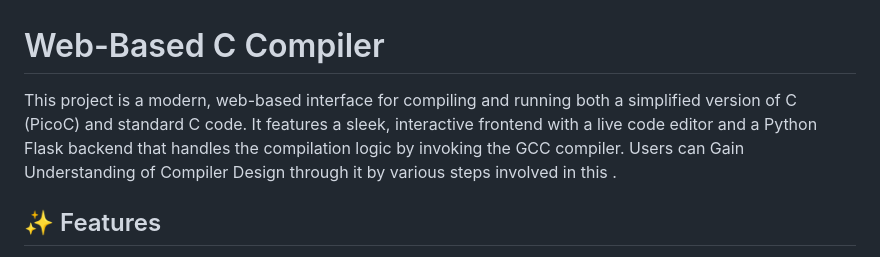
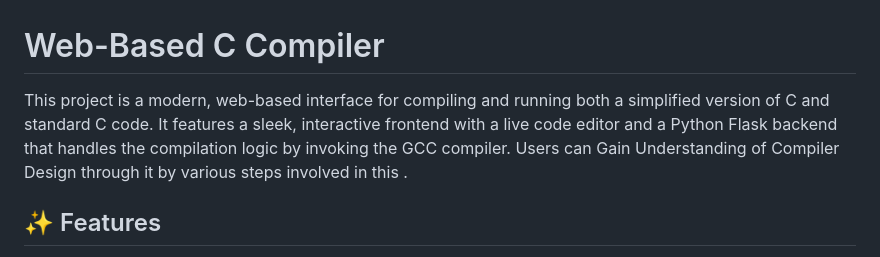
Before and after one commit to AYUSH-2004/PicoC, a Markdown page: README.md, the part around the change. Drawn GitHub-style.

```diff
--- a/README.md
+++ b/README.md
@@ -1,6 +1,6 @@
 # Web-Based  C Compiler
 
-This project is a modern, web-based interface for compiling and running both a simplified version of C (PicoC) and standard C code. It features a sleek, interactive frontend with a live code editor and a Python Flask backend that handles the compilation logic by invoking the GCC compiler.
+This project is a modern, web-based interface for compiling and running both a simplified version of C  and standard C code. It features a sleek, interactive frontend with a live code editor and a Python Flask backend that handles the compilation logic by invoking the GCC compiler.
 Users can Gain Understanding of Compiler Design through it by various steps involved in this .
 
 
```
